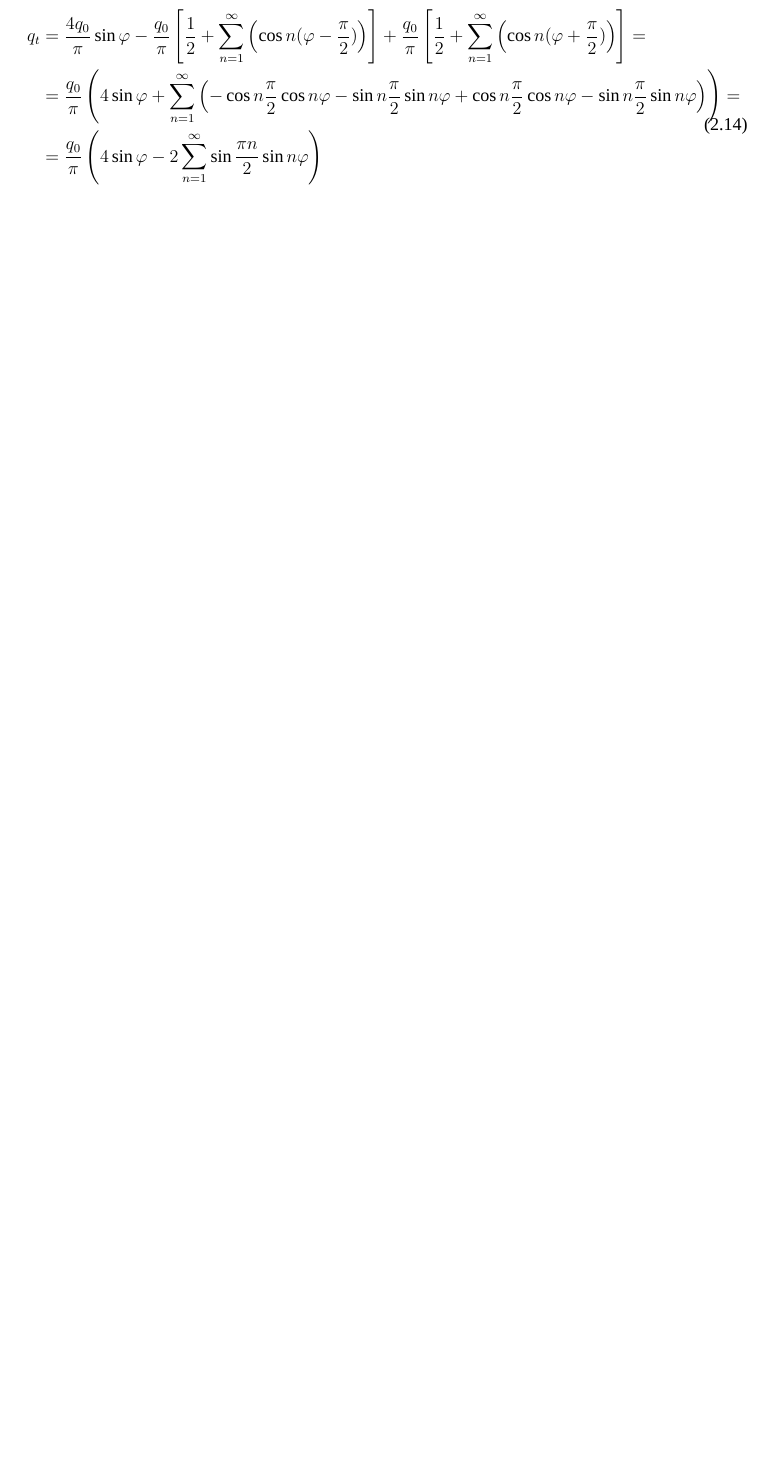
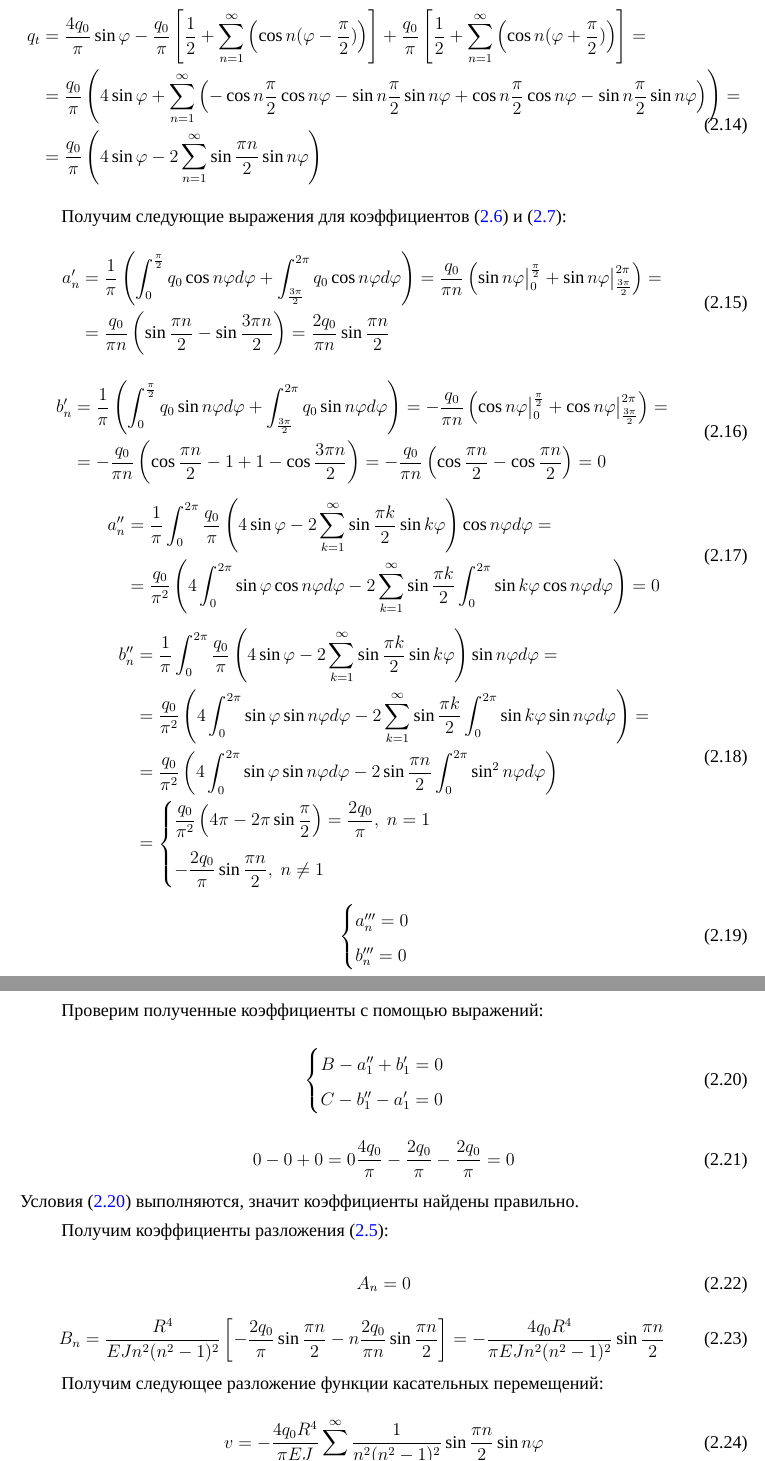
Before and after one commit to Wolfsanek2/BMSTU, a LaTeX document (semester 8/Строймех ДЗ2 Latex/main.tex, which reads semester 8/Строймех ДЗ2 Latex/mainpart.tex): part of page 4 of 6 before the commit and two parts of pages 4 and 5 of 7 after it, the two joined at a grey line, cut at the place of the change, the shorter picture padded with empty space. Compiled offline with XeLaTeX; a missing font is replaced by an installed copy or a similar font.

Commit message:
fixed task 2

```diff
--- a/semester 8/Строймех ДЗ2 Latex/mainpart.tex
+++ b/semester 8/Строймех ДЗ2 Latex/mainpart.tex
@@ -143,7 +143,91 @@
     \end{split}
 \end{equation}
 
-Примем количество членов ряда (\ref{eq2}) равным $N = 10$. Построим эпюры перемещений и изгибающего момента:
+Получим следующие выражения для коэффициентов (\ref{eq4}) и (\ref{eq5}):
+\begin{equation}
+    \label{eq12.1}
+    \begin{split}
+        a_n' & = \frac{1}{\pi} \left( \int_{0}^{\frac{\pi}{2}} q_0 \cos n\phi d\phi + \int_{\frac{3\pi}{2}}^{2\pi} q_0\cos n\phi d\phi \right) = \frac{q_0}{\pi n} \left( \sin n \phi \big|_{0}^{\frac{\pi}{2}} + \sin n \phi \big|_{\frac{3\pi}{2}}^{2\pi} \right) =
+        \\
+        & = \frac{q_0}{\pi n} \left( \sin \frac{\pi n}{2} - \sin \frac{3\pi n}{2} \right) = \frac{2q_0}{\pi n} \sin \frac{\pi n}{2}
+    \end{split}
+\end{equation}
+\begin{equation}
+    \label{eq12.2}
+    \begin{split}
+        b_n' & = \frac{1}{\pi} \left( \int_{0}^{\frac{\pi}{2}} q_0 \sin n\phi d\phi + \int_{\frac{3\pi}{2}}^{2\pi} q_0 \sin n\phi d\phi \right) = -\frac{q_0}{\pi n} \left( \cos n\phi \big|_{0}^{\frac{\pi}{2}} + \cos n\phi \big|_{\frac{3\pi}{2}}^{2\pi} \right) =
+        \\
+        & = -\frac{q_0}{\pi n} \left( \cos \frac{\pi n}{2} - 1 + 1 - \cos \frac{3\pi n}{2} \right) = -\frac{q_0}{\pi n} \left( \cos \frac{\pi n}{2} - \cos \frac{\pi n}{2} \right) = 0
+    \end{split}
+\end{equation}
+\begin{equation}
+    \label{eq12.3}
+    \begin{split}
+        a_n'' & = \frac{1}{\pi} \int_{0}^{2\pi} \frac{q_0}{\pi} \left( 4\sin \phi - 2 \sum_{k=1}^{\infty} \sin \frac{\pi k}{2} \sin k\phi \right) \cos n\phi d\phi =
+        \\
+        & = \frac{q_0}{\pi^2} \left( 4\int_{0}^{2\pi} \sin\phi \cos n\phi d\phi - 2\sum_{k=1}^{\infty} \sin \frac{\pi k}{2} \int_{0}^{2\pi} \sin k\phi \cos n\phi d\phi \right) = 0
+    \end{split}
+\end{equation}
+\begin{equation}
+    \label{eq12.4}
+    \begin{split}
+        b_n'' & = \frac{1}{\pi} \int_{0}^{2\pi} \frac{q_0}{\pi} \left( 4\sin \phi - 2 \sum_{k=1}^{\infty} \sin \frac{\pi k}{2} \sin k\phi \right) \sin n\phi d\phi =
+        \\
+        & = \frac{q_0}{\pi^2} \left( 4\int_{0}^{2\pi} \sin\phi \sin n\phi d\phi - 2\sum_{k=1}^{\infty} \sin \frac{\pi k}{2} \int_{0}^{2\pi} \sin k\phi \sin n\phi d\phi \right) =
+        \\
+        & = \frac{q_0}{\pi^2} \left( 4\int_{0}^{2\pi} \sin \phi \sin n\phi d\phi - 2\sin \frac{\pi n}{2} \int_{0}^{2\pi} \sin^2 n\phi d\phi \right)
+        \\
+        & =
+        \begin{cases}
+            \displaystyle \frac{q_0}{\pi^2} \left( 4\pi - 2\pi \sin \frac{\pi}{2} \right) = \frac{2q_0}{\pi}, \; n = 1
+            \\[10pt]
+            \displaystyle -\frac{2q_0}{\pi} \sin \frac{\pi n}{2}, \; n \neq 1
+        \end{cases}
+    \end{split}
+\end{equation}
+\begin{equation}
+    \label{eq12.5}
+    \begin{cases}
+        a_n''' = 0
+        \\
+        b_n''' = 0
+    \end{cases}
+\end{equation}
+
+Проверим полученные коэффициенты с помощью выражений:
+\begin{equation}
+    \label{eq12.5.1}
+    \begin{cases}
+        B - a_1'' + b_1' = 0
+        \\
+        C - b_1'' - a_1' = 0
+    \end{cases}
+\end{equation}
+\begin{equation}
+    \label{eq12.5.2}
+    0 - 0 + 0 = 0
+    \\
+    \frac{4q_0}{\pi} - \frac{2q_0}{\pi} - \frac{2q_0}{\pi} = 0
+\end{equation}
+Условия (\ref{eq12.5.1}) выполняются, значит коэффициенты найдены правильно.
+
+Получим коэффициенты разложения (\ref{eq3}):
+\begin{equation}
+    \label{eq12.6}
+    A_n = 0
+\end{equation}
+\begin{equation}
+    \label{eq12.7}
+    B_n = \frac{R^4}{EJn^2(n^2 - 1)^2} \left[ -\frac{2q_0}{\pi} \sin \frac{\pi n}{2} -n \frac{2q_0}{\pi n} \sin \frac{\pi n}{2} \right] = -\frac{4q_0R^4}{\pi EJn^2(n^2 - 1)^2} \sin \frac{\pi n}{2}
+\end{equation}
+
+Получим следующее разложение функции касательных перемещений:
+\begin{equation}
+    \label{eq12.8}
+    v = -\frac{4q_0R^4}{\pi EJ} \sum_{n=2}^{\infty} \frac{1}{n^2(n^2 - 1)^2} \sin \frac{\pi n}{2} \sin n\phi
+\end{equation}
+
+Примем количество членов ряда (\ref{eq2}) равным $N = 50$. Построим эпюры перемещений и изгибающего момента:
 \begin{figure}[H]
     \begin{center}
         \includegraphics[width = 0.8\linewidth]{pic2.PNG}
@@ -169,7 +253,7 @@
 Найдем изгибающий момент:
 \begin{equation}
     \label{eq14}
-    M = \frac{EJ}{R^2} \left(\frac{d^2 w}{d \phi^2} + w \right)
+    M = \frac{EJ}{R^2} \left(\frac{d^2 w}{d \phi^2} + w \right) = -\frac{4q_0R^2}{\pi} \sum_{n=2}^{\infty} \frac{1}{n(n^2 - 1)} \sin \frac{\pi n}{2} \cos n\phi
 \end{equation}
 
 \begin{figure}[H]
```
Also changed, not shown: semester 8/Строймех ДЗ2 Latex/main.pdf, semester 8/Строймех ДЗ2 Latex/Рисунки/pic2.PNG, semester 8/Строймех ДЗ2 Latex/Рисунки/pic3.PNG, semester 8/Строймех ДЗ2 Latex/mainpart.tex (4 more changed lines), 5 other files.
